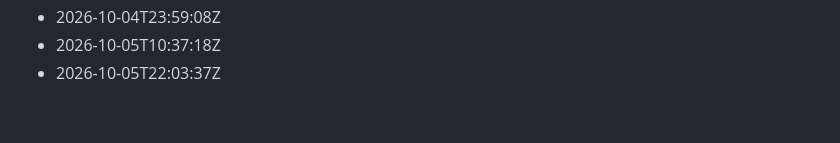
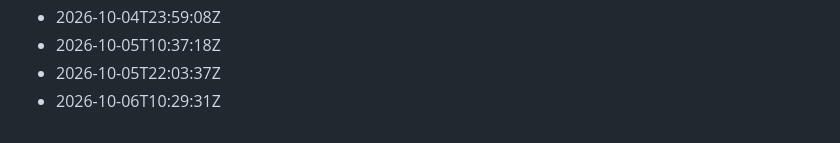
Before and after one commit to Gabzkk/particles, a Markdown page: activity/daily-commits.md, the part around the change. Rendered like a GitHub page.

Commit message:
chore: record daily activity for 2026-10-06

```diff
--- a/activity/daily-commits.md
+++ b/activity/daily-commits.md
@@ -147,3 +147,4 @@
 - 2026-10-04T23:59:08Z
 - 2026-10-05T10:37:18Z
 - 2026-10-05T22:03:37Z
+- 2026-10-06T10:29:31Z
```
